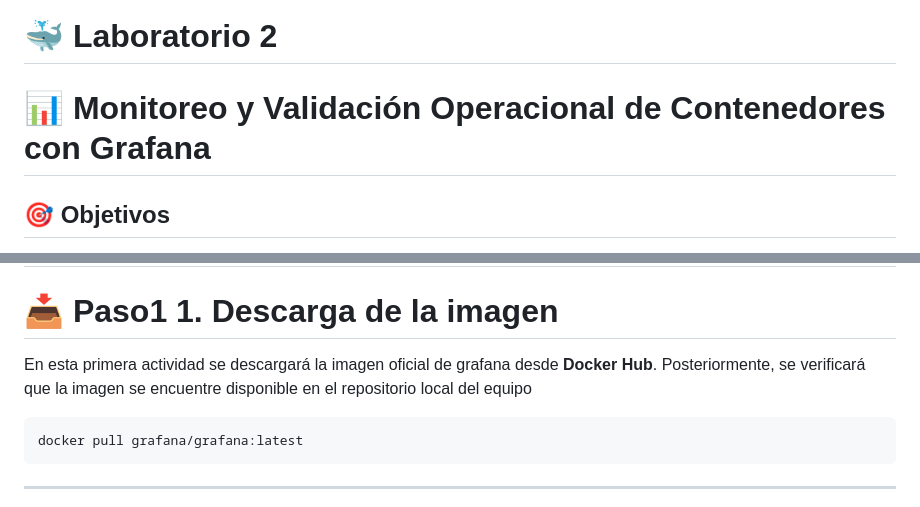
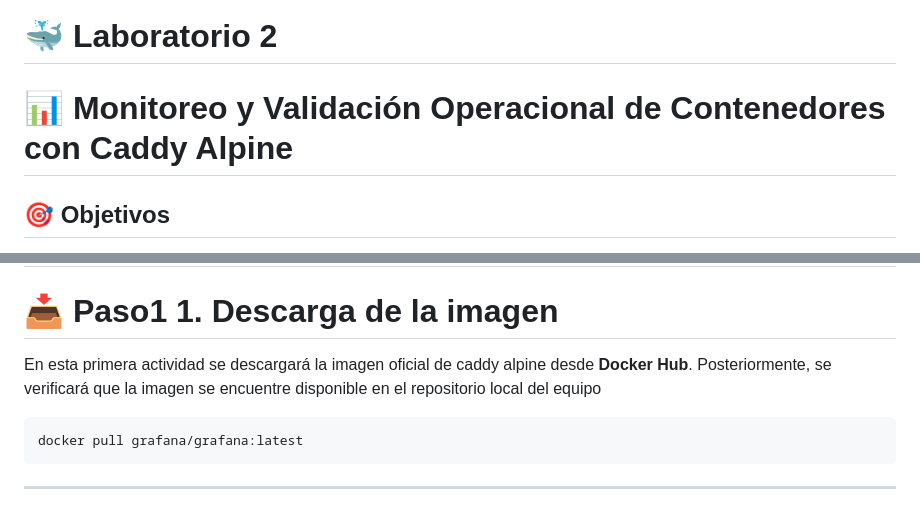
Before and after one commit to edinaranjo/docker-guide, a Markdown page: Fundamentos/Laboratorio_2.md, 2 parts joined by grey strips. Rendered like a GitHub page.

````diff
--- a/Fundamentos/Laboratorio_2.md
+++ b/Fundamentos/Laboratorio_2.md
@@ -1,6 +1,6 @@
 
 # 🐳 Laboratorio 2
-# 📊 Monitoreo y Validación Operacional de Contenedores con Grafana
+# 📊 Monitoreo y Validación Operacional de Contenedores con Caddy Alpine
 
 ## 🎯 Objetivos
 
@@ -57,7 +57,7 @@ Este laboratorio representa un escenario típico utilizado por equipos **DevOps*
 
 # 📥 Paso1 1. Descarga de la imagen
 
-En esta primera actividad se descargará la imagen oficial de grafana desde **Docker Hub**. Posteriormente, se verificará que la imagen se encuentre disponible en el repositorio local del equipo
+En esta primera actividad se descargará la imagen oficial de caddy alpine desde **Docker Hub**. Posteriormente, se verificará que la imagen se encuentre disponible en el repositorio local del equipo
 
 ```bash
 docker pull grafana/grafana:latest
````
